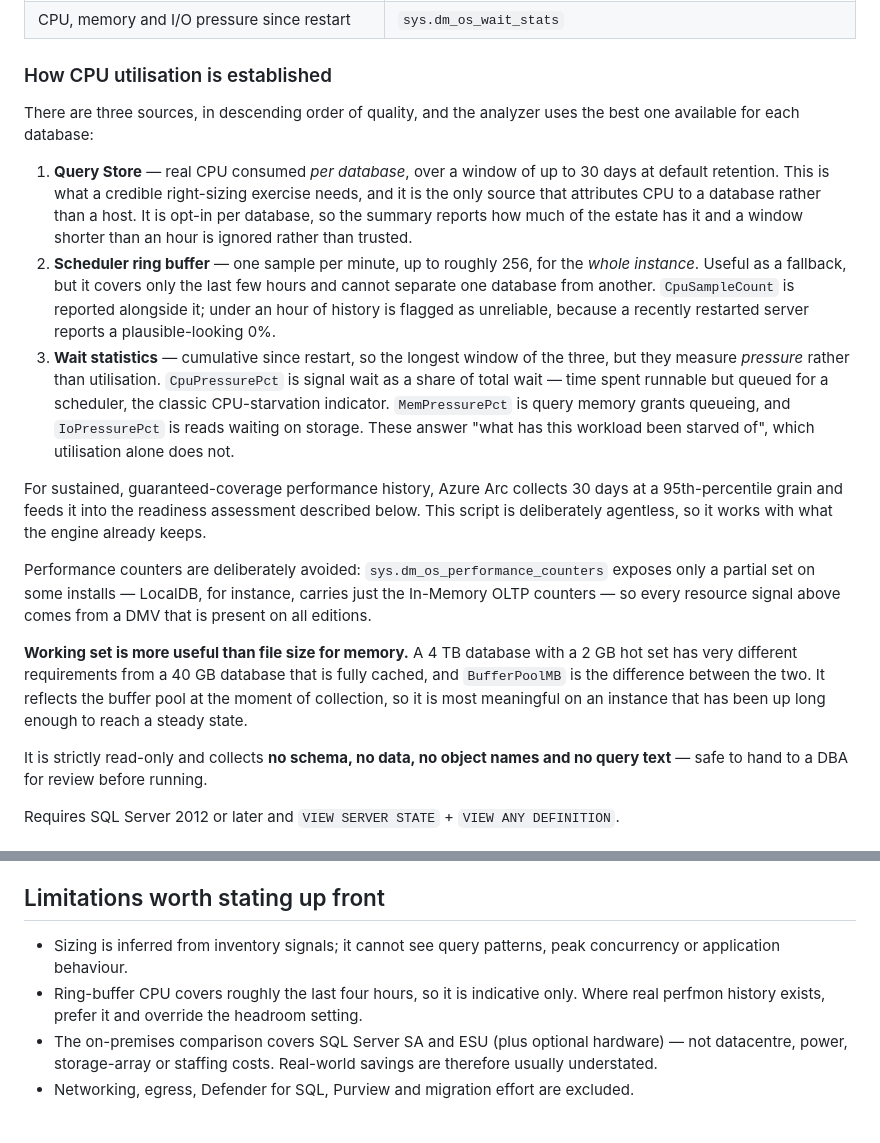
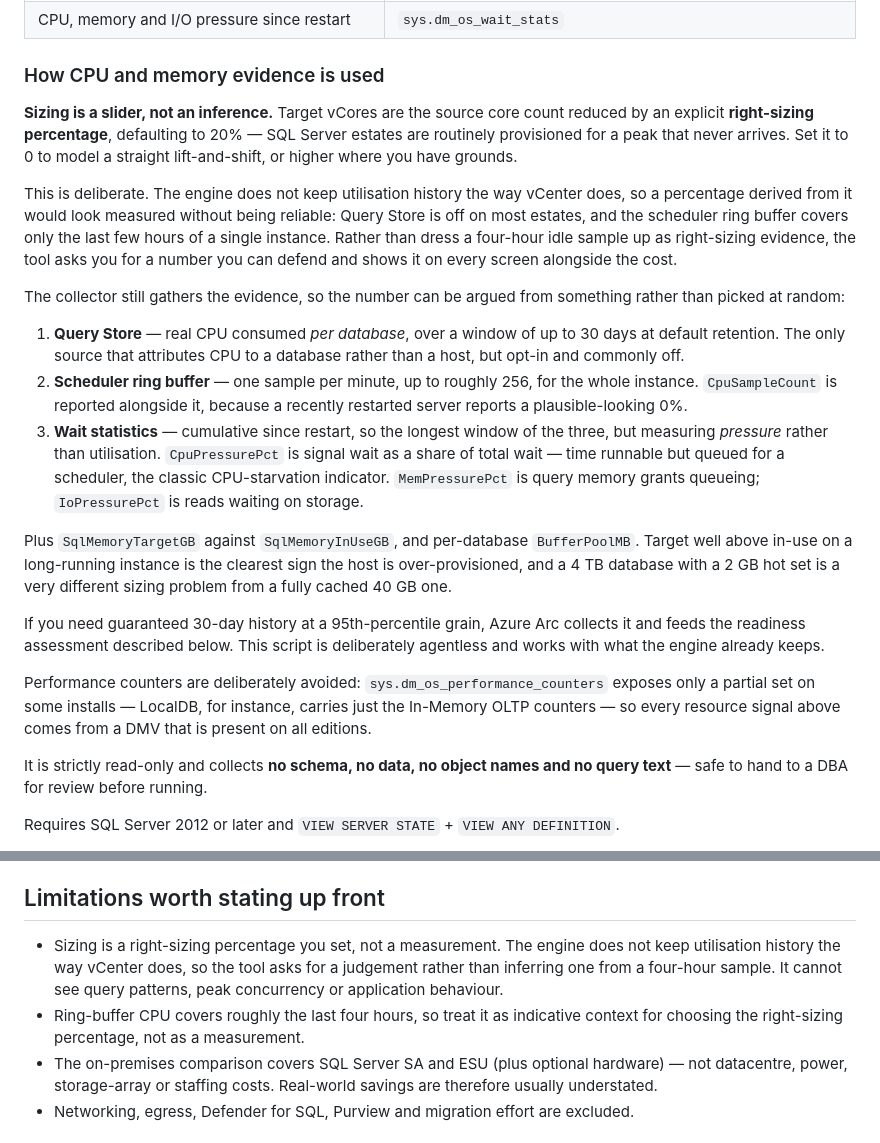
Before and after one commit to krishna-sunkavalli/sql-estate-analyzer, a Markdown page: README.md, 2 parts joined by grey strips. Rendered like a GitHub page.

```diff
--- a/README.md
+++ b/README.md
@@ -195,44 +195,48 @@ cross-database dependencies, replication, and so on) plus instance-scope signals
 | **CPU seconds per database, over a window of up to 30 days** | **Query Store** |
 | CPU, memory and I/O pressure since restart | `sys.dm_os_wait_stats` |
 
-### How CPU utilisation is established
+### How CPU and memory evidence is used
 
-There are three sources, in descending order of quality, and the analyzer uses
-the best one available for each database:
+**Sizing is a slider, not an inference.** Target vCores are the source core count
+reduced by an explicit **right-sizing percentage**, defaulting to 20% — SQL Server
+estates are routinely provisioned for a peak that never arrives. Set it to 0 to
+model a straight lift-and-shift, or higher where you have grounds.
+
+This is deliberate. The engine does not keep utilisation history the way vCenter
+does, so a percentage derived from it would look measured without being reliable:
+Query Store is off on most estates, and the scheduler ring buffer covers only the
+last few hours of a single instance. Rather than dress a four-hour idle sample up
+as right-sizing evidence, the tool asks you for a number you can defend and shows
+it on every screen alongside the cost.
+
+The collector still gathers the evidence, so the number can be argued from
+something rather than picked at random:
 
 1. **Query Store** — real CPU consumed *per database*, over a window of up to 30
-   days at default retention. This is what a credible right-sizing exercise needs,
-   and it is the only source that attributes CPU to a database rather than a host.
-   It is opt-in per database, so the summary reports how much of the estate has it
-   and a window shorter than an hour is ignored rather than trusted.
+   days at default retention. The only source that attributes CPU to a database
+   rather than a host, but opt-in and commonly off.
 2. **Scheduler ring buffer** — one sample per minute, up to roughly 256, for the
-   *whole instance*. Useful as a fallback, but it covers only the last few hours
-   and cannot separate one database from another. `CpuSampleCount` is reported
-   alongside it; under an hour of history is flagged as unreliable, because a
-   recently restarted server reports a plausible-looking 0%.
+   whole instance. `CpuSampleCount` is reported alongside it, because a recently
+   restarted server reports a plausible-looking 0%.
 3. **Wait statistics** — cumulative since restart, so the longest window of the
-   three, but they measure *pressure* rather than utilisation. `CpuPressurePct`
-   is signal wait as a share of total wait — time spent runnable but queued for a
+   three, but measuring *pressure* rather than utilisation. `CpuPressurePct` is
+   signal wait as a share of total wait — time runnable but queued for a
    scheduler, the classic CPU-starvation indicator. `MemPressurePct` is query
-   memory grants queueing, and `IoPressurePct` is reads waiting on storage. These
-   answer "what has this workload been starved of", which utilisation alone does
-   not.
+   memory grants queueing; `IoPressurePct` is reads waiting on storage.
 
-For sustained, guaranteed-coverage performance history, Azure Arc collects 30 days
-at a 95th-percentile grain and feeds it into the readiness assessment described
-below. This script is deliberately agentless, so it works with what the engine
-already keeps.
+Plus `SqlMemoryTargetGB` against `SqlMemoryInUseGB`, and per-database
+`BufferPoolMB`. Target well above in-use on a long-running instance is the
+clearest sign the host is over-provisioned, and a 4 TB database with a 2 GB hot
+set is a very different sizing problem from a fully cached 40 GB one.
+
+If you need guaranteed 30-day history at a 95th-percentile grain, Azure Arc
+collects it and feeds the readiness assessment described below. This script is
+deliberately agentless and works with what the engine already keeps.
 
 Performance counters are deliberately avoided: `sys.dm_os_performance_counters`
 exposes only a partial set on some installs — LocalDB, for instance, carries just
 the In-Memory OLTP counters — so every resource signal above comes from a DMV that
 is present on all editions.
-
-**Working set is more useful than file size for memory.** A 4 TB database with a
-2 GB hot set has very different requirements from a 40 GB database that is fully
-cached, and `BufferPoolMB` is the difference between the two. It reflects the
-buffer pool at the moment of collection, so it is most meaningful on an instance
-that has been up long enough to reach a steady state.
 
 It is strictly read-only and collects **no schema, no data, no object names and no
 query text** — safe to hand to a DBA for review before running.
@@ -332,10 +336,12 @@ Microsoft account team before committing to a number.
 
 ## Limitations worth stating up front
 
-- Sizing is inferred from inventory signals; it cannot see query patterns, peak
-  concurrency or application behaviour.
-- Ring-buffer CPU covers roughly the last four hours, so it is indicative only.
-  Where real perfmon history exists, prefer it and override the headroom setting.
+- Sizing is a right-sizing percentage you set, not a measurement. The engine does
+  not keep utilisation history the way vCenter does, so the tool asks for a
+  judgement rather than inferring one from a four-hour sample. It cannot see query
+  patterns, peak concurrency or application behaviour.
+- Ring-buffer CPU covers roughly the last four hours, so treat it as indicative
+  context for choosing the right-sizing percentage, not as a measurement.
 - The on-premises comparison covers SQL Server SA and ESU (plus optional hardware)
   — not datacentre, power, storage-array or staffing costs. Real-world savings are
   therefore usually understated.
```
Also changed, not shown: docs/img/shot-cost.png, docs/img/shot-summary.png, 3 other files.
